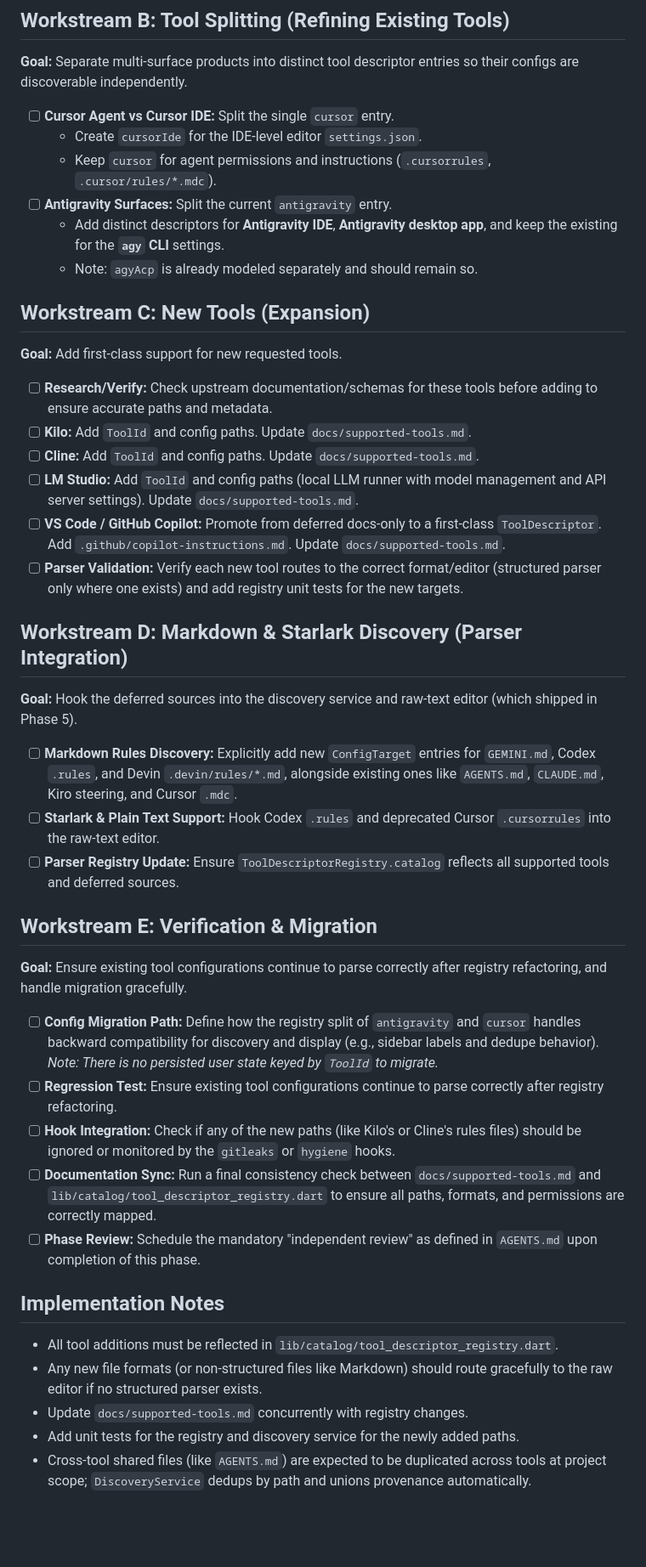
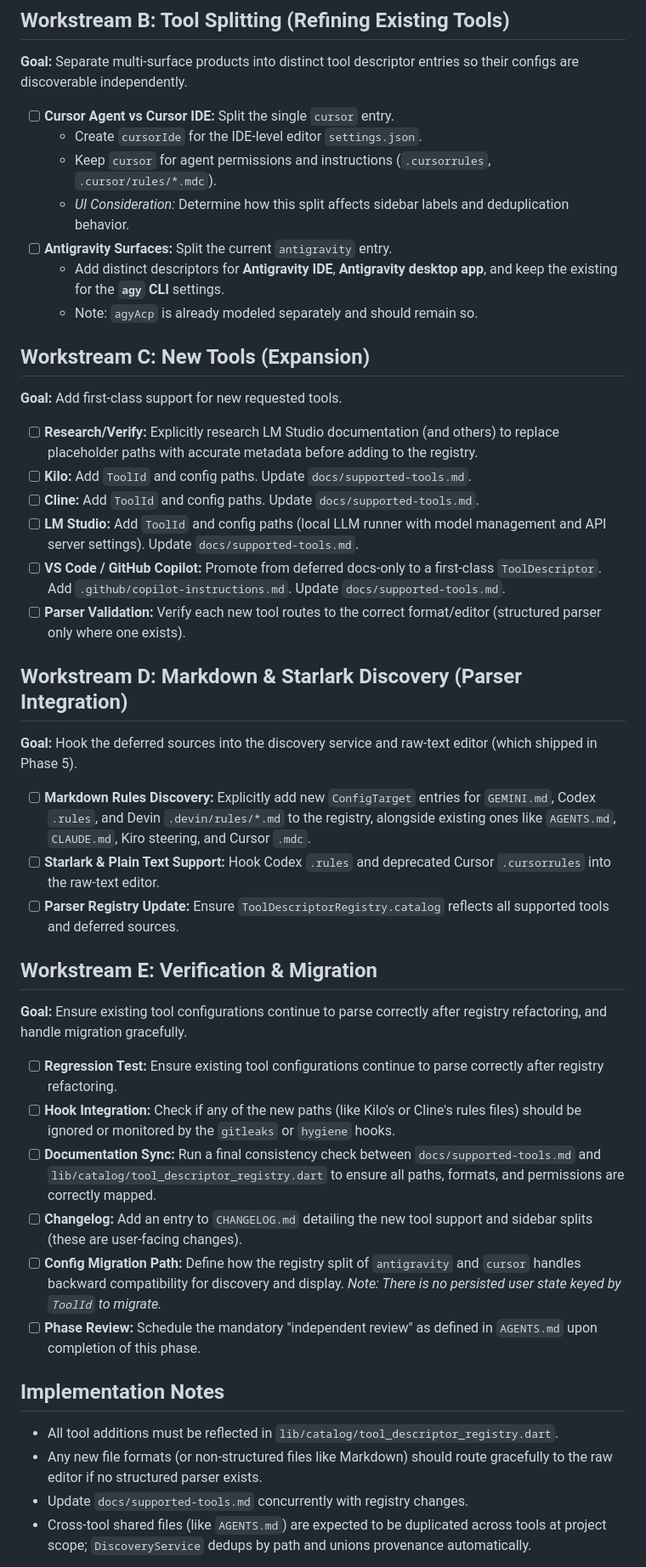
Before and after one commit to kgrizz-git/AgentsConfigHelper, a Markdown page: plans/active/phase_9_tool_support.md, the part around one of its changes. Shown at 85% size. Rendered like a GitHub page; blank space fills up the shorter version.

Commit message:
docs(plans): incorporate opencode review feedback and archive completed plans

```diff
--- a/plans/active/phase_9_tool_support.md
+++ b/plans/active/phase_9_tool_support.md
@@ -31,6 +34,7 @@ Because the work is additive and modifies many tools, it is split into focused w
 - [ ] **Cursor Agent vs Cursor IDE:** Split the single `cursor` entry.
   - Create `cursorIde` for the IDE-level editor `settings.json`.
   - Keep `cursor` for agent permissions and instructions (`.cursorrules`, `.cursor/rules/*.mdc`).
+  - *UI Consideration:* Determine how this split affects sidebar labels and deduplication behavior.
 - [ ] **Antigravity Surfaces:** Split the current `antigravity` entry.
   - Add distinct descriptors for **Antigravity IDE**, **Antigravity desktop app**, and keep the existing for the **`agy` CLI** settings.
   - Note: `agyAcp` is already modeled separately and should remain so.
@@ -39,18 +43,18 @@ Because the work is additive and modifies many tools, it is split into focused w
 
 **Goal:** Add first-class support for new requested tools.
 
-- [ ] **Research/Verify:** Check upstream documentation/schemas for these tools before adding to ensure accurate paths and metadata.
+- [ ] **Research/Verify:** Explicitly research LM Studio documentation (and others) to replace placeholder paths with accurate metadata before adding to the registry.
 - [ ] **Kilo:** Add `ToolId` and config paths. Update `docs/supported-tools.md`.
 - [ ] **Cline:** Add `ToolId` and config paths. Update `docs/supported-tools.md`.
 - [ ] **LM Studio:** Add `ToolId` and config paths (local LLM runner with model management and API server settings). Update `docs/supported-tools.md`.
 - [ ] **VS Code / GitHub Copilot:** Promote from deferred docs-only to a first-class `ToolDescriptor`. Add `.github/copilot-instructions.md`. Update `docs/supported-tools.md`.
-- [ ] **Parser Validation:** Verify each new tool routes to the correct format/editor (structured parser only where one exists) and add registry unit tests for the new targets.
+- [ ] **Parser Validation:** Verify each new tool routes to the correct format/editor (structured parser only where one exists).
 
 ## Workstream D: Markdown & Starlark Discovery (Parser Integration)
 
 **Goal:** Hook the deferred sources into the discovery service and raw-text editor (which shipped in Phase 5).
 
-- [ ] **Markdown Rules Discovery:** Explicitly add new `ConfigTarget` entries for `GEMINI.md`, Codex `.rules`, and Devin `.devin/rules/*.md`, alongside existing ones like `AGENTS.md`, `CLAUDE.md`, Kiro steering, and Cursor `.mdc`.
+- [ ] **Markdown Rules Discovery:** Explicitly add new `ConfigTarget` entries for `GEMINI.md`, Codex `.rules`, and Devin `.devin/rules/*.md` to the registry, alongside existing ones like `AGENTS.md`, `CLAUDE.md`, Kiro steering, and Cursor `.mdc`.
 - [ ] **Starlark & Plain Text Support:** Hook Codex `.rules` and deprecated Cursor `.cursorrules` into the raw-text editor.
 - [ ] **Parser Registry Update:** Ensure `ToolDescriptorRegistry.catalog` reflects all supported tools and deferred sources.
 
@@ -58,10 +62,11 @@ Because the work is additive and modifies many tools, it is split into focused w
 
 **Goal:** Ensure existing tool configurations continue to parse correctly after registry refactoring, and handle migration gracefully.
 
-- [ ] **Config Migration Path:** Define how the registry split of `antigravity` and `cursor` handles backward compatibility for discovery and display (e.g., sidebar labels and dedupe behavior). *Note: There is no persisted user state keyed by `ToolId` to migrate.*
 - [ ] **Regression Test:** Ensure existing tool configurations continue to parse correctly after registry refactoring.
 - [ ] **Hook Integration:** Check if any of the new paths (like Kilo's or Cline's rules files) should be ignored or monitored by the `gitleaks` or `hygiene` hooks.
 - [ ] **Documentation Sync:** Run a final consistency check between `docs/supported-tools.md` and `lib/catalog/tool_descriptor_registry.dart` to ensure all paths, formats, and permissions are correctly mapped.
+- [ ] **Changelog:** Add an entry to `CHANGELOG.md` detailing the new tool support and sidebar splits (these are user-facing changes).
+- [ ] **Config Migration Path:** Define how the registry split of `antigravity` and `cursor` handles backward compatibility for discovery and display. *Note: There is no persisted user state keyed by `ToolId` to migrate.*
 - [ ] **Phase Review:** Schedule the mandatory "independent review" as defined in `AGENTS.md` upon completion of this phase.
 
 ## Implementation Notes
@@ -69,5 +74,4 @@ Because the work is additive and modifies many tools, it is split into focused w
 - All tool additions must be reflected in `lib/catalog/tool_descriptor_registry.dart`.
 - Any new file formats (or non-structured files like Markdown) should route gracefully to the raw editor if no structured parser exists.
 - Update `docs/supported-tools.md` concurrently with registry changes.
-- Add unit tests for the registry and discovery service for the newly added paths.
 - Cross-tool shared files (like `AGENTS.md`) are expected to be duplicated across tools at project scope; `DiscoveryService` dedups by path and unions provenance automatically.
```
Also changed, not shown: other parts of plans/active/phase_9_tool_support.md (+10 -1 lines), plans/archive/phase_5_editors.md (renamed from plans/active/phase_5_editors.md), plans/archive/recovery_handler_coverage.md (renamed from plans/active/recovery_handler_coverage.md).
